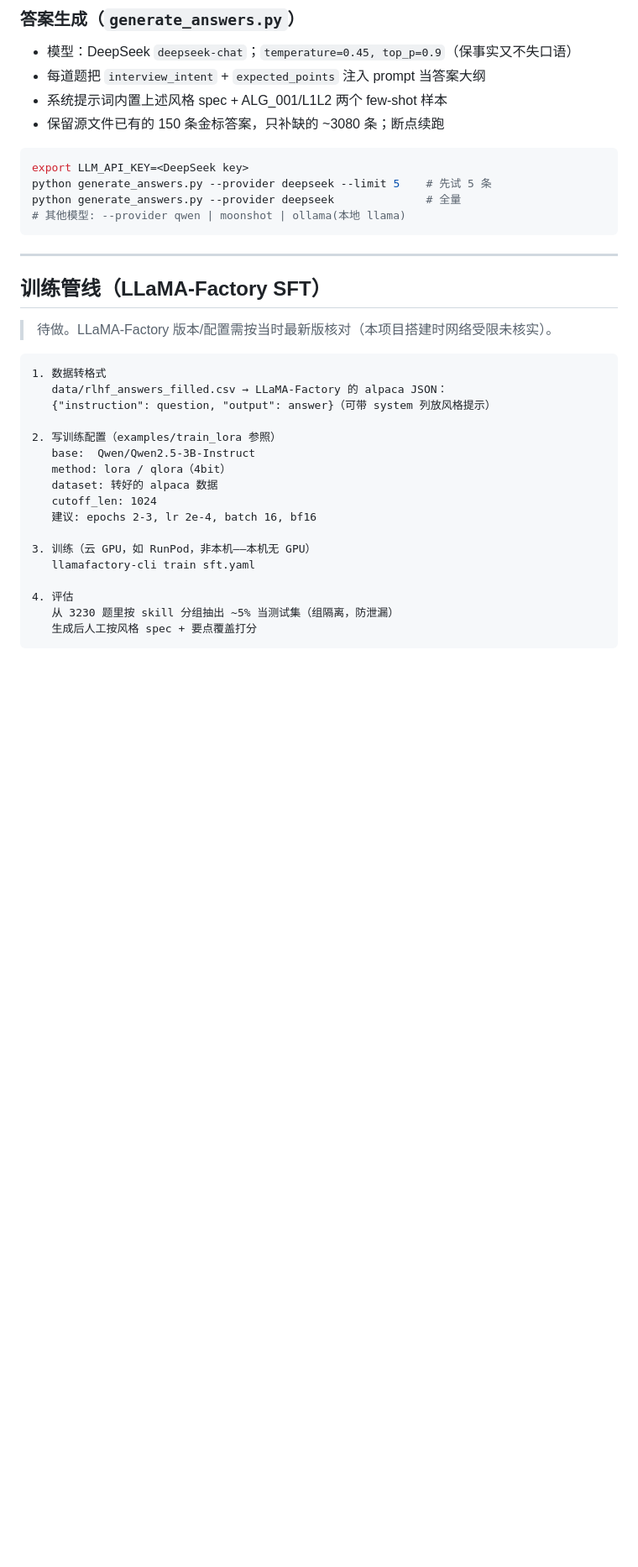
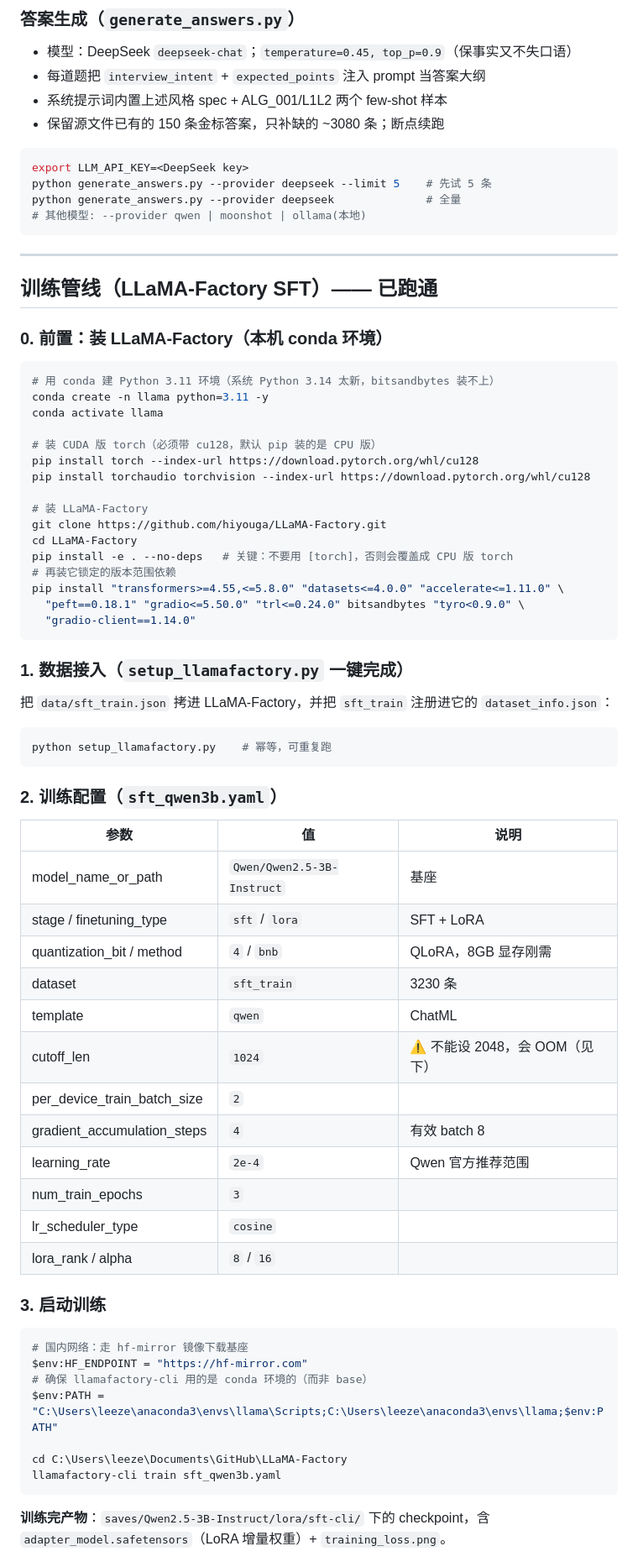
Before and after one commit to kinjazA/RL, a Markdown page: README.md, the part around one of its changes. Shown at 84% size. Rendered like a GitHub page; blank space fills up the shorter version.

````diff
--- a/README.md
+++ b/README.md
@@ -79,31 +82,70 @@ RL/
 export LLM_API_KEY=<DeepSeek key>
 python generate_answers.py --provider deepseek --limit 5    # 先试 5 条
 python generate_answers.py --provider deepseek              # 全量
-# 其他模型: --provider qwen | moonshot | ollama(本地 llama)
+# 其他模型: --provider qwen | moonshot | ollama(本地)
 ```
 
 ---
 
-## 训练管线（LLaMA-Factory SFT）
+## 训练管线（LLaMA-Factory SFT）—— 已跑通
 
-> 待做。LLaMA-Factory 版本/配置需按当时最新版核对（本项目搭建时网络受限未核实）。
+### 0. 前置：装 LLaMA-Factory（本机 conda 环境）
 
+```bash
+# 用 conda 建 Python 3.11 环境（系统 Python 3.14 太新，bitsandbytes 装不上）
+conda create -n llama python=3.11 -y
+conda activate llama
+
+# 装 CUDA 版 torch（必须带 cu128，默认 pip 装的是 CPU 版）
+pip install torch --index-url https://download.pytorch.org/whl/cu128
+pip install torchaudio torchvision --index-url https://download.pytorch.org/whl/cu128
+
+# 装 LLaMA-Factory
+git clone https://github.com/hiyouga/LLaMA-Factory.git
+cd LLaMA-Factory
+pip install -e . --no-deps   # 关键：不要用 [torch]，否则会覆盖成 CPU 版 torch
+# 再装它锁定的版本范围依赖
+pip install "transformers>=4.55,<=5.8.0" "datasets<=4.0.0" "accelerate<=1.11.0" \
+  "peft==0.18.1" "gradio<=5.50.0" "trl<=0.24.0" bitsandbytes "tyro<0.9.0" \
+  "gradio-client==1.14.0"
 ```
-1. 数据转格式
-   data/rlhf_answers_filled.csv → LLaMA-Factory 的 alpaca JSON：
-   {"instruction": question, "output": answer}（可带 system 列放风格提示）
 
-2. 写训练配置（examples/train_lora 参照）
-   base:  Qwen/Qwen2.5-3B-Instruct
-   method: lora / qlora（4bit）
-   dataset: 转好的 alpaca 数据
-   cutoff_len: 1024
-   建议: epochs 2-3, lr 2e-4, batch 16, bf16
+### 1. 数据接入（`setup_llamafactory.py` 一键完成）
 
-3. 训练（云 GPU，如 RunPod，非本机——本机无 GPU）
-   llamafactory-cli train sft.yaml
+把 `data/sft_train.json` 拷进 LLaMA-Factory，并把 `sft_train` 注册进它的 `dataset_info.json`：
 
-4. 评估
-   从 3230 题里按 skill 分组抽出 ~5% 当测试集（组隔离，防泄漏）
-   生成后人工按风格 spec + 要点覆盖打分
+```bash
+python setup_llamafactory.py    # 幂等，可重复跑
 ```
+
+### 2. 训练配置（`sft_qwen3b.yaml`）
+
+| 参数 | 值 | 说明 |
+|---|---|---|
+| model_name_or_path | `Qwen/Qwen2.5-3B-Instruct` | 基座 |
+| stage / finetuning_type | `sft` / `lora` | SFT + LoRA |
+| quantization_bit / method | `4` / `bnb` | QLoRA，8GB 显存刚需 |
+| dataset | `sft_train` | 3230 条 |
+| template | `qwen` | ChatML |
+| cutoff_len | `1024` | ⚠️ 不能设 2048，会 OOM（见下） |
+| per_device_train_batch_size | `2` | |
+| gradient_accumulation_steps | `4` | 有效 batch 8 |
+| learning_rate | `2e-4` | Qwen 官方推荐范围 |
+| num_train_epochs | `3` | |
+| lr_scheduler_type | `cosine` | |
+| lora_rank / alpha | `8` / `16` | |
+
+### 3. 启动训练
+
+```bash
+# 国内网络：走 hf-mirror 镜像下载基座
+$env:HF_ENDPOINT = "https://hf-mirror.com"
+# 确保 llamafactory-cli 用的是 conda 环境的（而非 base）
+$env:PATH = "C:\Users\leeze\anaconda3\envs\llama\Scripts;C:\Users\leeze\anaconda3\envs\llama;$env:PATH"
+
+cd C:\Users\leeze\Documents\GitHub\LLaMA-Factory
+llamafactory-cli train sft_qwen3b.yaml
+```
+
+**训练完产物**：`saves/Qwen2.5-3B-Instruct/lora/sft-cli/` 下的 checkpoint，含 `adapter_model.safetensors`（LoRA 增量权重）+ `training_loss.png`。
+
````
Also changed, not shown: other parts of README.md (+48 -13 lines).
